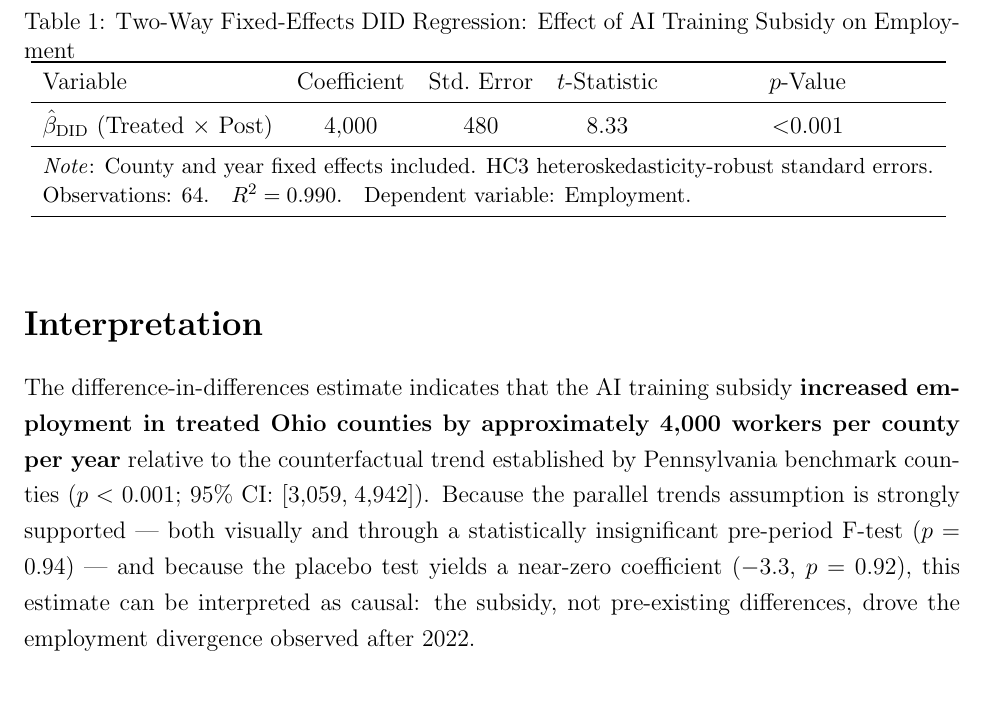
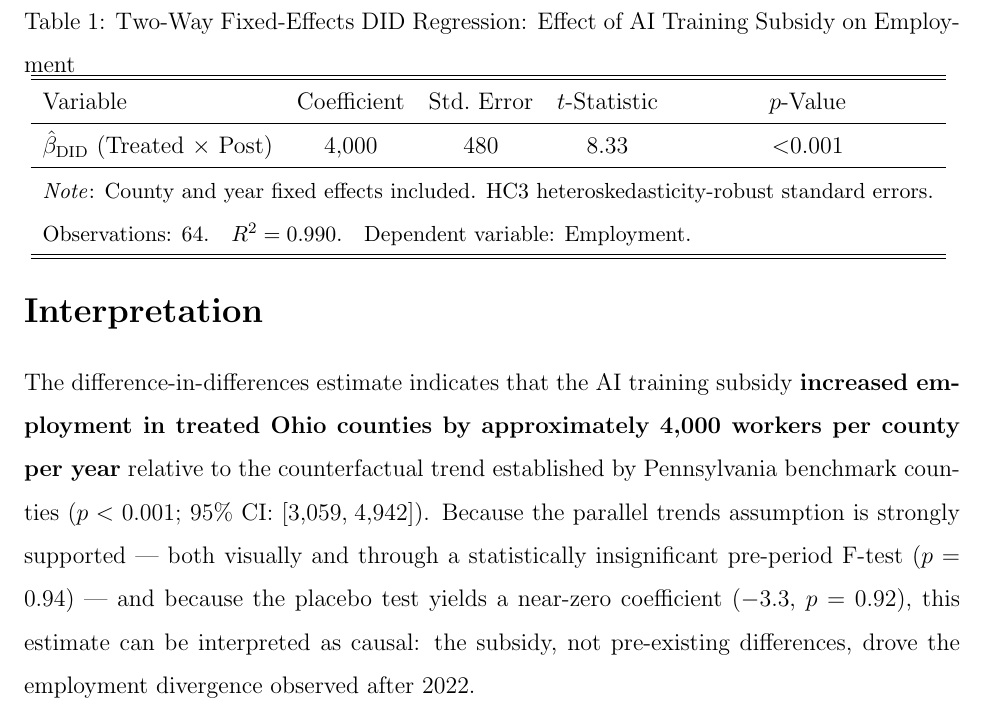
Before and after one commit to denarot/Methods-Programming-Assignment-3-Time-Series-Difference-in-Difference-DID-, a LaTeX document (interpretation.tex): part of page 3 of 4, cut so that both start at the same text. Compiled offline with pdfLaTeX.

Commit message:
Interpret: add compiled PDF and finalize LaTeX document
Co-Authored-By: Claude Sonnet 4.6 <noreply@anthropic.com>

```diff
--- a/interpretation.tex
+++ b/interpretation.tex
@@ -1,12 +1,10 @@
 \documentclass[12pt]{article}
 \usepackage[margin=1in]{geometry}
-\usepackage{setspace}
 \usepackage{graphicx}
-\usepackage{booktabs}
 \usepackage{amsmath}
 \usepackage{hyperref}
 
-\onehalfspacing
+\linespread{1.5}
 
 \title{The Employment Effect of the AI Training Subsidy:\\
 A Difference-in-Differences Analysis of the Rust Belt Revival Program}
@@ -91,27 +89,27 @@ respectively.  Table~\ref{tab:did} reports the key coefficient.
   \caption{Two-Way Fixed-Effects DID Regression: Effect of AI Training
     Subsidy on Employment}
   \begin{tabular}{lcccc}
-    \toprule
+    \hline\hline
     Variable
       & Coefficient
       & Std.\ Error
       & $t$-Statistic
       & $p$-Value \\
-    \midrule
+    \hline
     $\hat{\beta}_{\mathrm{DID}}$
     (Treated $\times$ Post)
       & 4{,}000
       & 480
       & 8.33
       & $<$0.001 \\
-    \midrule
+    \hline
     \multicolumn{5}{l}{%
       \small\textit{Note}: County and year fixed effects included.
       HC3 heteroskedasticity-robust standard errors.} \\
     \multicolumn{5}{l}{%
       \small Observations: 64.\quad $R^{2} = 0.990$.\quad
       Dependent variable: Employment.} \\
-    \bottomrule
+    \hline\hline
   \end{tabular}
   \label{tab:did}
 \end{table}
```
Also changed, not shown: interpretation.pdf (added).
